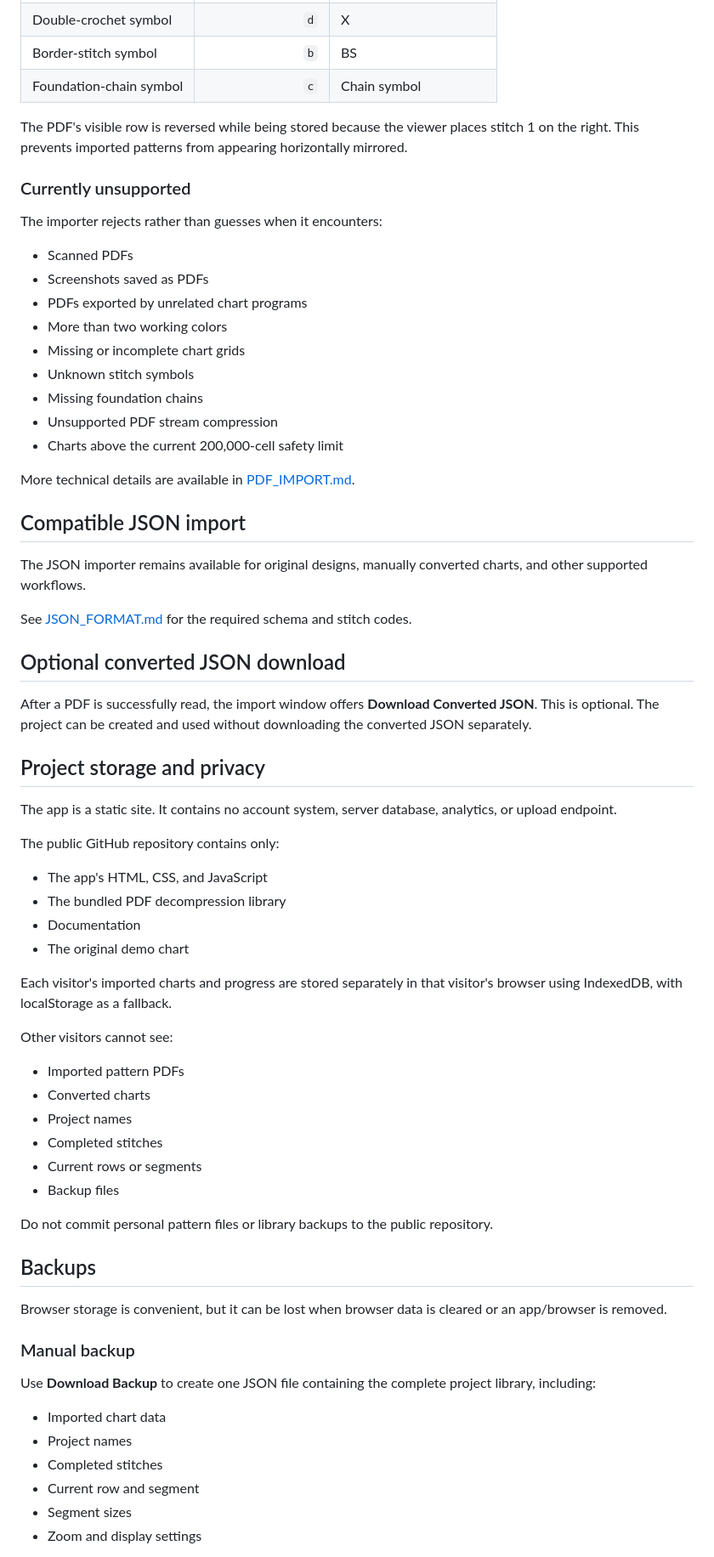
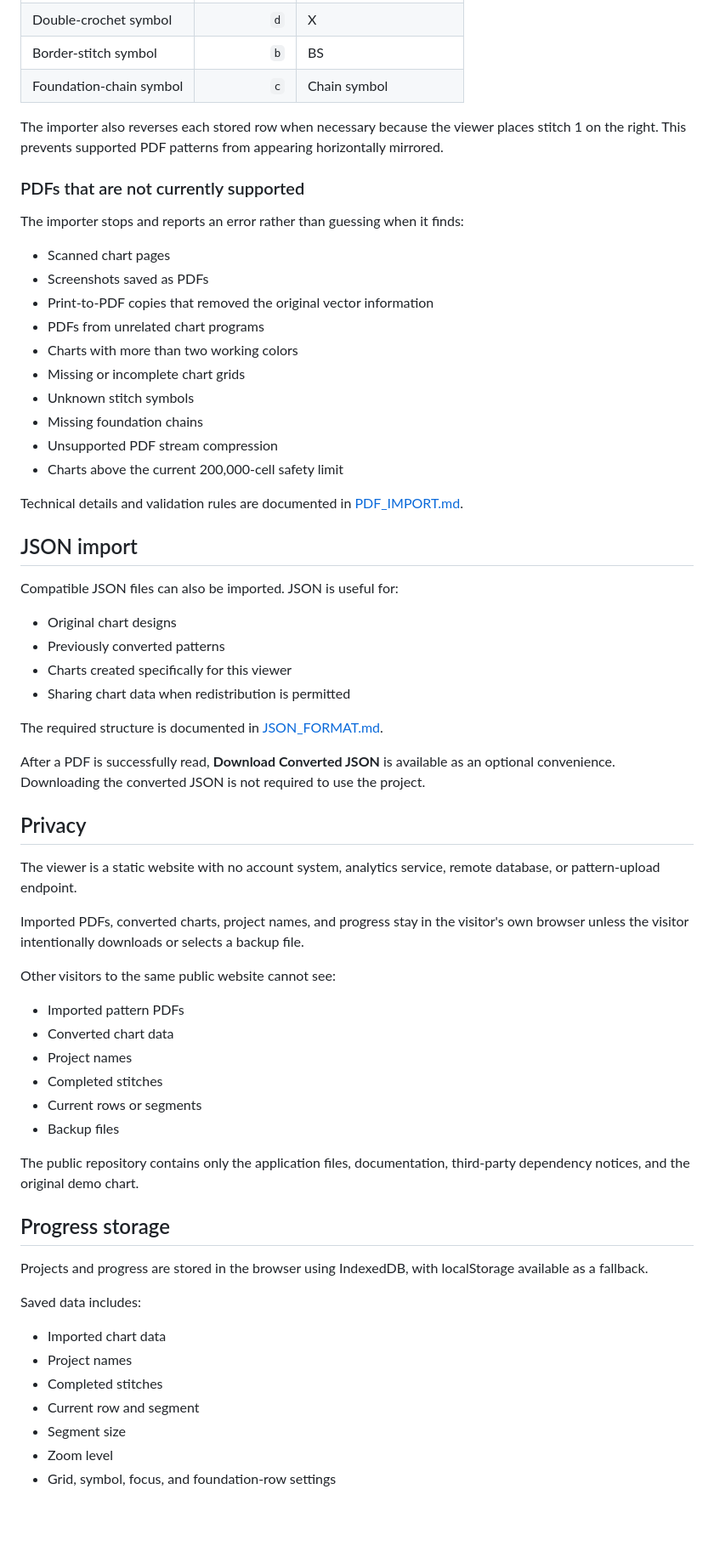
Before and after one commit to Kapn73/Mosaic-Crochet-Tracker, a Markdown page: README.md, the part around one of its changes. Shown at 85% size. Rendered like a GitHub page; blank space fills up the shorter version.

```diff
--- a/README.md
+++ b/README.md
@@ -66,70 +72,76 @@ The importer reads the PDF's vector rectangles and embedded stitch-font symbols
 | Border-stitch symbol | `b` | BS |
 | Foundation-chain symbol | `c` | Chain symbol |
 
-The PDF's visible row is reversed while being stored because the viewer places stitch 1 on the right. This prevents imported patterns from appearing horizontally mirrored.
+The importer also reverses each stored row when necessary because the viewer
+places stitch 1 on the right. This prevents supported PDF patterns from
+appearing horizontally mirrored.
 
-### Currently unsupported
+### PDFs that are not currently supported
 
-The importer rejects rather than guesses when it encounters:
+The importer stops and reports an error rather than guessing when it finds:
 
-- Scanned PDFs
+- Scanned chart pages
 - Screenshots saved as PDFs
-- PDFs exported by unrelated chart programs
-- More than two working colors
+- Print-to-PDF copies that removed the original vector information
+- PDFs from unrelated chart programs
+- Charts with more than two working colors
 - Missing or incomplete chart grids
 - Unknown stitch symbols
 - Missing foundation chains
 - Unsupported PDF stream compression
 - Charts above the current 200,000-cell safety limit
 
-More technical details are available in [PDF_IMPORT.md](PDF_IMPORT.md).
+Technical details and validation rules are documented in
+[PDF_IMPORT.md](PDF_IMPORT.md).
 
-## Compatible JSON import
+## JSON import
 
-The JSON importer remains available for original designs, manually converted charts, and other supported workflows.
+Compatible JSON files can also be imported. JSON is useful for:
 
-See [JSON_FORMAT.md](JSON_FORMAT.md) for the required schema and stitch codes.
+- Original chart designs
+- Previously converted patterns
+- Charts created specifically for this viewer
+- Sharing chart data when redistribution is permitted
 
-## Optional converted JSON download
+The required structure is documented in [JSON_FORMAT.md](JSON_FORMAT.md).
 
-After a PDF is successfully read, the import window offers **Download Converted JSON**. This is optional. The project can be created and used without downloading the converted JSON separately.
+After a PDF is successfully read, **Download Converted JSON** is available as
+an optional convenience. Downloading the converted JSON is not required to use
+the project.
 
-## Project storage and privacy
+## Privacy
 
-The app is a static site. It contains no account system, server database, analytics, or upload endpoint.
+The viewer is a static website with no account system, analytics service,
+remote database, or pattern-upload endpoint.
 
-The public GitHub repository contains only:
+Imported PDFs, converted charts, project names, and progress stay in the
+visitor's own browser unless the visitor intentionally downloads or selects a
+backup file.
 
-- The app's HTML, CSS, and JavaScript
-- The bundled PDF decompression library
-- Documentation
-- The original demo chart
-
-Each visitor's imported charts and progress are stored separately in that visitor's browser using IndexedDB, with localStorage as a fallback.
-
-Other visitors cannot see:
+Other visitors to the same public website cannot see:
 
 - Imported pattern PDFs
-- Converted charts
+- Converted chart data
 - Project names
 - Completed stitches
 - Current rows or segments
 - Backup files
 
-Do not commit personal pattern files or library backups to the public repository.
+The public repository contains only the application files, documentation,
+third-party dependency notices, and the original demo chart.
 
-## Backups
+## Progress storage
 
-Browser storage is convenient, but it can be lost when browser data is cleared or an app/browser is removed.
+Projects and progress are stored in the browser using IndexedDB, with
+localStorage available as a fallback.
 
-### Manual backup
-
-Use **Download Backup** to create one JSON file containing the complete project library, including:
+Saved data includes:
 
 - Imported chart data
 - Project names
 - Completed stitches
 - Current row and segment
-- Segment sizes
-- Zoom and display settings
+- Segment size
+- Zoom level
+- Grid, symbol, focus, and foundation-row settings
 
```
Also changed, not shown: other parts of README.md (+171 -93 lines).
